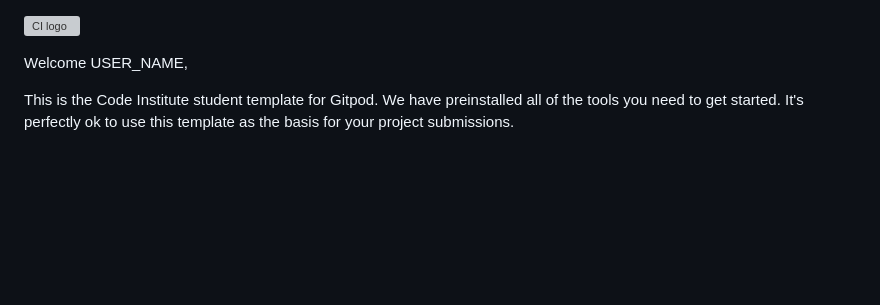
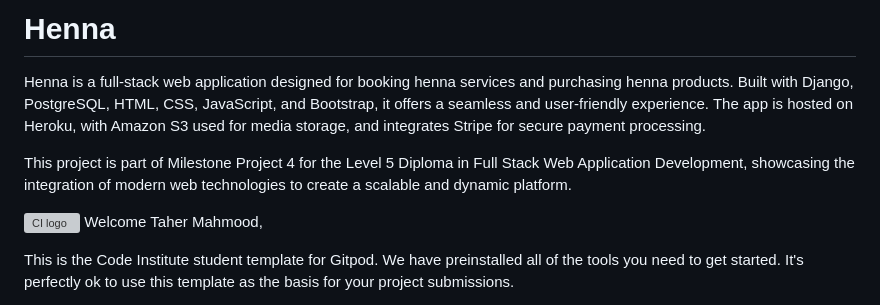
Before and after one commit to TaherCCG/henna-p4, a Markdown page: README.md, the part around the change. Rendered like a GitHub page; blank space fills up the shorter version; grey boxes are pictures that could not be loaded.

Commit message:
Initial commit

```diff
--- a/README.md
+++ b/README.md
@@ -1,6 +1,14 @@
+# Henna
+Henna is a full-stack web application designed for booking henna services and purchasing henna products. Built with Django, PostgreSQL, HTML, CSS, JavaScript, and Bootstrap, it offers a seamless and user-friendly experience. The app is hosted on Heroku, with Amazon S3 used for media storage, and integrates Stripe for secure payment processing.
+
+This project is part of Milestone Project 4 for the Level 5 Diploma in Full Stack Web Application Development, showcasing the integration of modern web technologies to create a scalable and dynamic platform.
+
+
+
+
+
 ![CI logo](https://codeinstitute.s3.amazonaws.com/fullstack/ci_logo_small.png)
-
-Welcome USER_NAME,
+Welcome Taher Mahmood,
 
 This is the Code Institute student template for Gitpod. We have preinstalled all of the tools you need to get started. It's perfectly ok to use this template as the basis for your project submissions.
 
```
